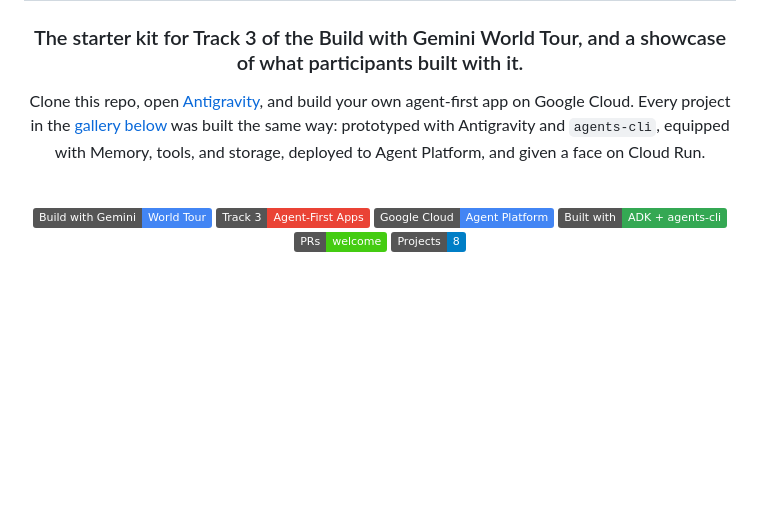
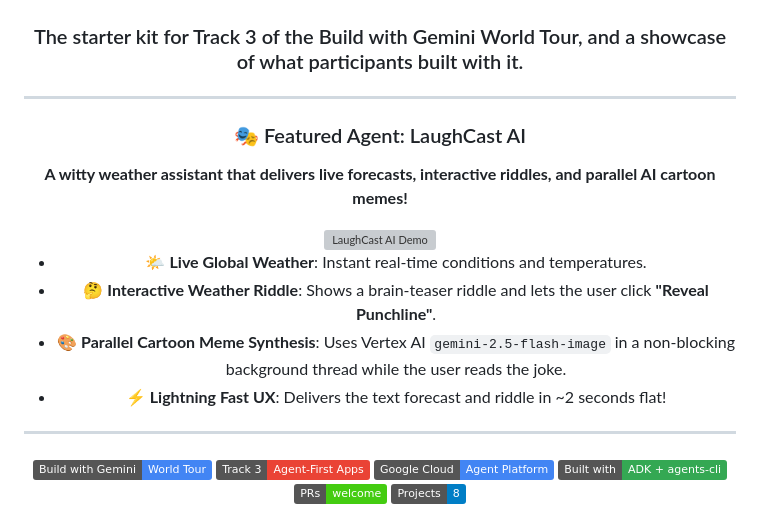
Before and after one commit to hienluu/buildwithgemini-weather-agent, a Markdown page: README.md, the part around the change. GitHub-like rendering; badges without logos; blank space fills up the shorter version; grey boxes are pictures that could not be loaded.

Commit message:
Showcase LaughCast AI demo and features in README

```diff
--- a/README.md
+++ b/README.md
@@ -6,9 +6,19 @@
 
 ### The starter kit for Track 3 of the Build with Gemini World Tour, and a showcase of what participants built with it.
 
-Clone this repo, open [Antigravity](https://antigravity.google), and build your own agent-first app on Google Cloud. Every project in the [gallery below](#-featured-projects) was built the same way: prototyped with Antigravity and `agents-cli`, equipped with Memory, tools, and storage, deployed to Agent Platform, and given a face on Cloud Run.
+---
 
-<br/>
+### 🎭 Featured Agent: LaughCast AI
+**A witty weather assistant that delivers live forecasts, interactive riddles, and parallel AI cartoon memes!**
+
+<img src="demo.gif" alt="LaughCast AI Demo" width="100%" />
+
+- 🌤️ **Live Global Weather**: Instant real-time conditions and temperatures.
+- 🤔 **Interactive Weather Riddle**: Shows a brain-teaser riddle and lets the user click **"Reveal Punchline"**.
+- 🎨 **Parallel Cartoon Meme Synthesis**: Uses Vertex AI `gemini-2.5-flash-image` in a non-blocking background thread while the user reads the joke.
+- ⚡ **Lightning Fast UX**: Delivers the text forecast and riddle in ~2 seconds flat!
+
+---
 
 ![Build with Gemini](https://img.shields.io/badge/Build%20with%20Gemini-World%20Tour-4285F4?logo=google&logoColor=white)
 ![Track 3](https://img.shields.io/badge/Track%203-Agent--First%20Apps-EA4335)
```
